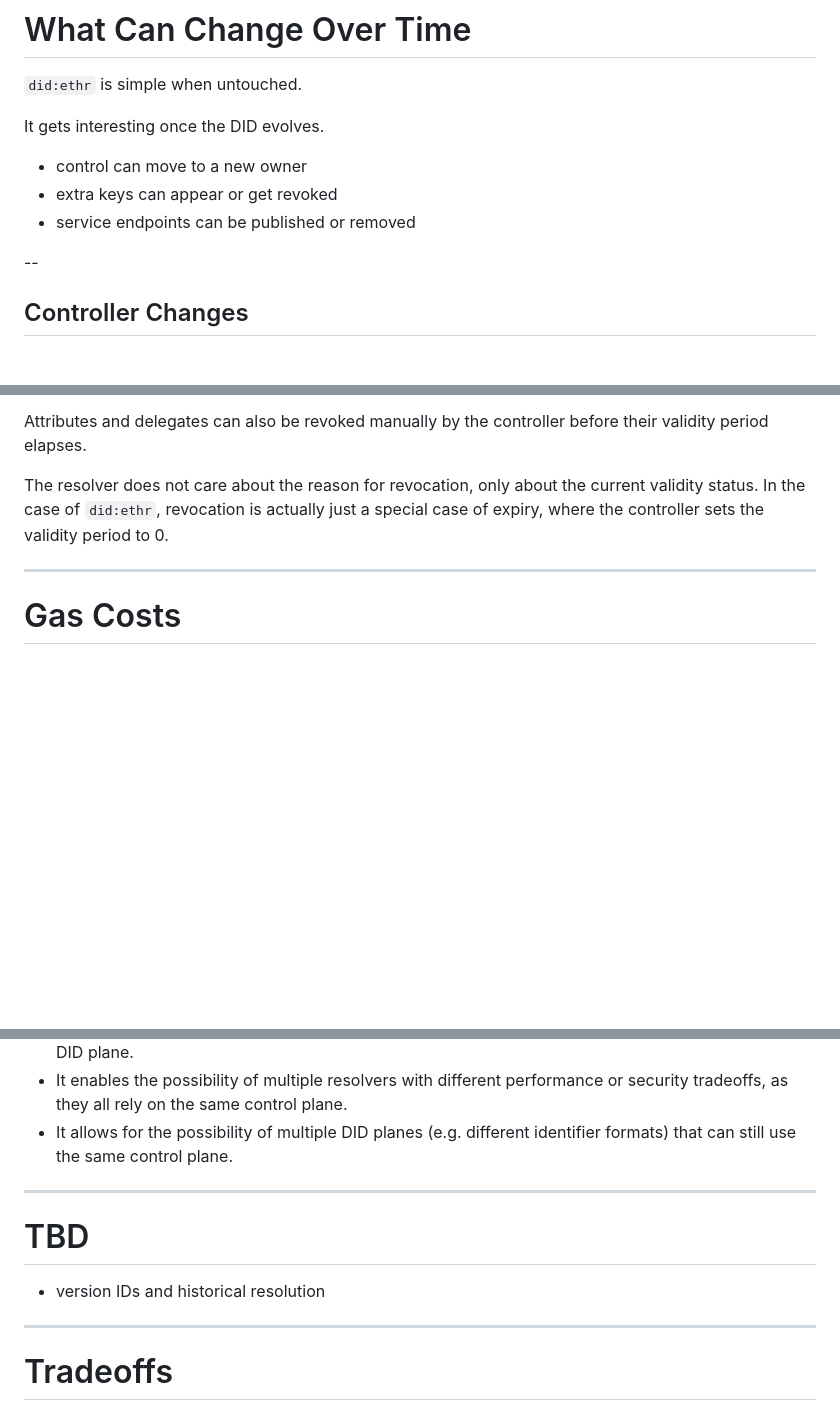
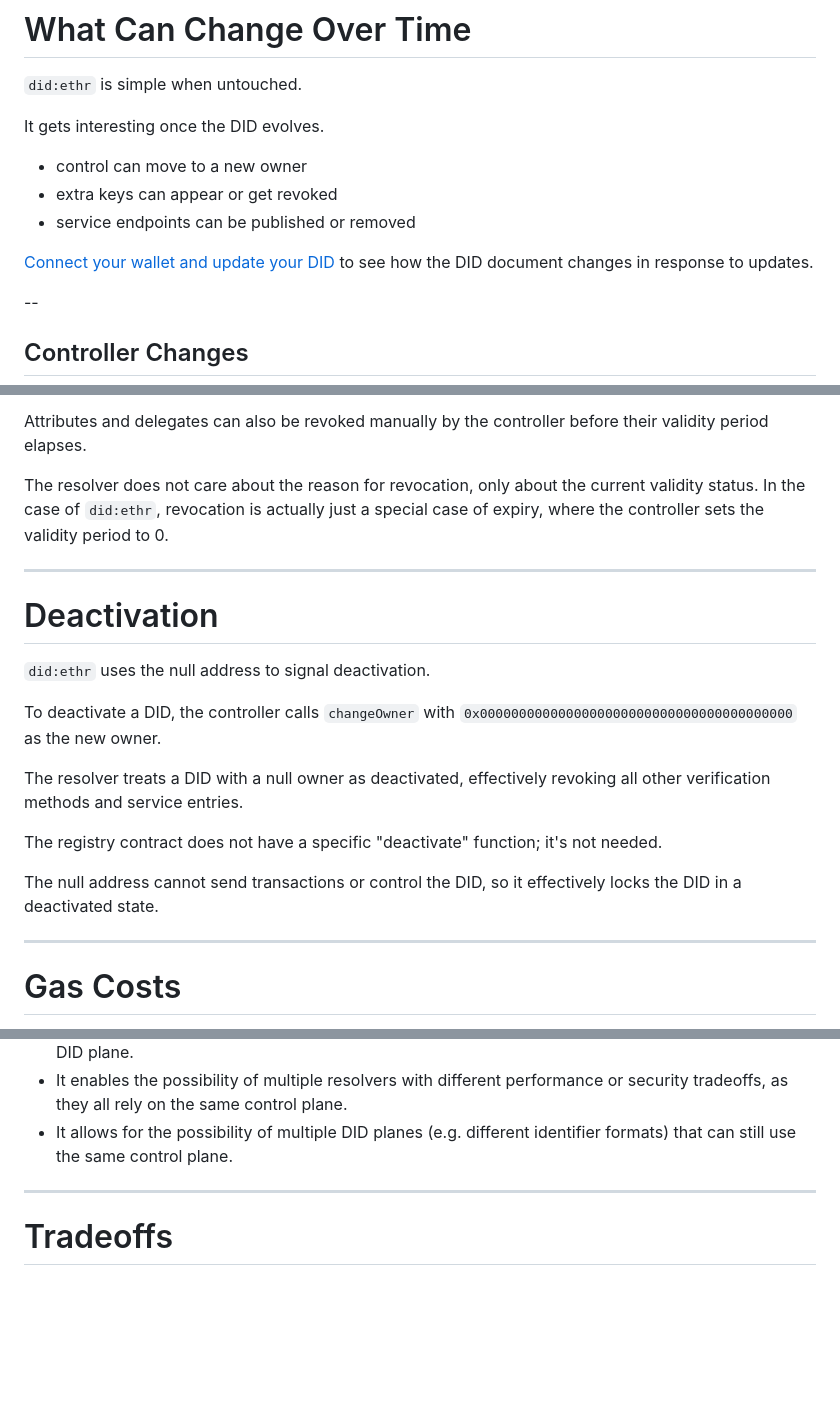
Before and after one commit to mirceanis/ethr-intro, a Markdown page: public/slides.md, 3 parts joined by grey strips. Drawn GitHub-style; blank space fills up the shorter version.

Commit message:
add info about DID deactivation

```diff
--- a/public/slides.md
+++ b/public/slides.md
@@ -443,6 +443,8 @@ It gets interesting once the DID evolves.
 - extra keys can appear or get revoked
 - service endpoints can be published or removed
 
+[Connect your wallet and update your DID](https://mirceanis.xyz/ethr-manager) to see how the DID document changes in response to updates.
+
 --
 
 ## Controller Changes
@@ -494,6 +496,20 @@ Attributes and delegates can also be revoked manually by the controller before t
 
 The resolver does not care about the reason for revocation, only about the current validity status.
 In the case of `did:ethr`, revocation is actually just a special case of expiry, where the controller sets the validity period to 0.
+
+---
+
+# Deactivation
+
+`did:ethr` uses the null address to signal deactivation.
+
+To deactivate a DID, the controller calls `changeOwner` with `0x0000000000000000000000000000000000000000` as the new owner.
+
+The resolver treats a DID with a null owner as deactivated, effectively revoking all other verification methods and service entries.
+
+The registry contract does not have a specific "deactivate" function; it's not needed.
+
+The null address cannot send transactions or control the DID, so it effectively locks the DID in a deactivated state.
 
 ---
 
@@ -564,12 +580,6 @@ This separation allows for more flexibility and composability, as different cont
 
 ---
 
-# TBD
-
-* version IDs and historical resolution
-
----
-
 # Tradeoffs
 
 `did:ethr` gets a lot from Ethereum:
```
Also changed, not shown: other parts of public/slides.md (+0 -2 lines).
